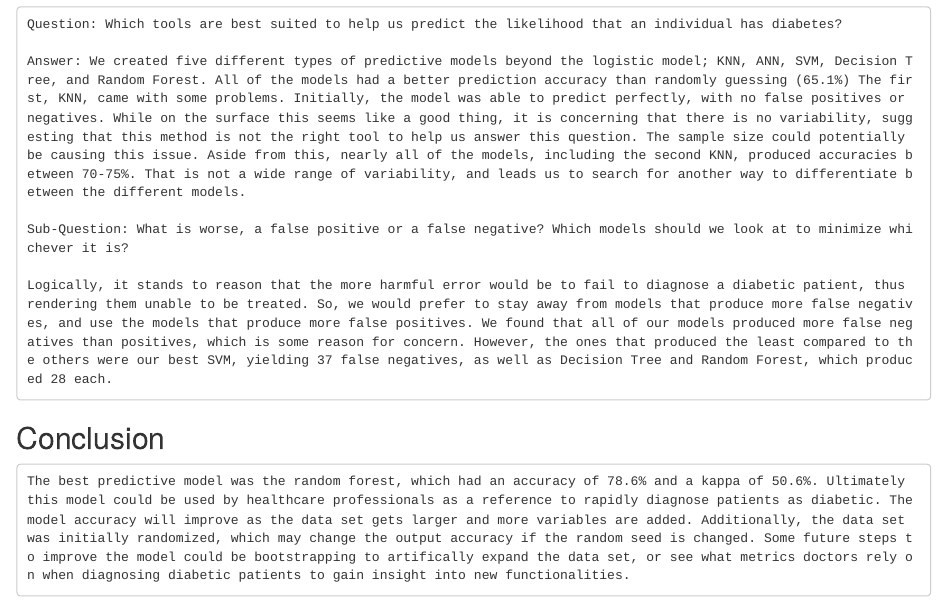
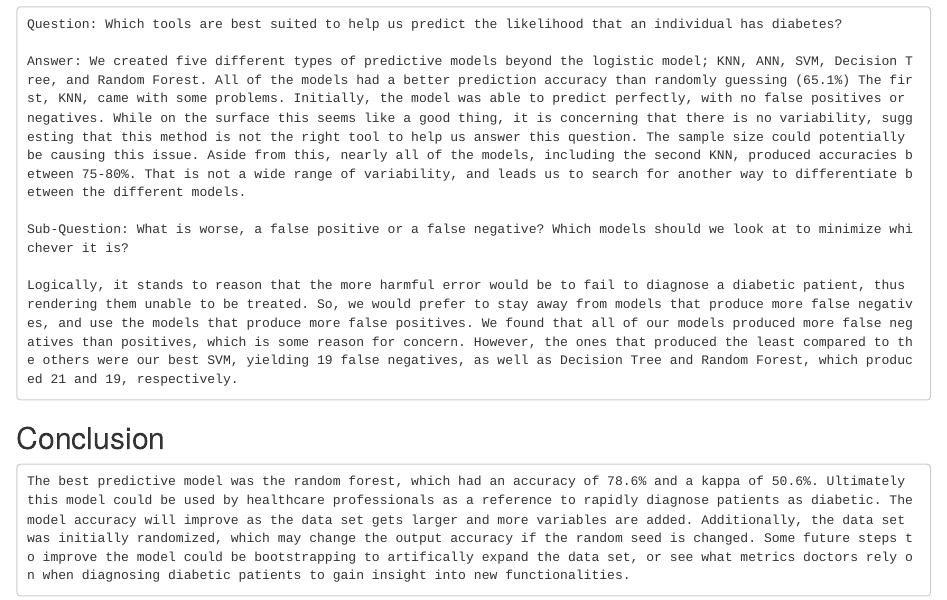
Before and after one commit to deepgoonumich/Group9ProjectTO414, an R Markdown document (FinalProject.Rmd): the page in a window 1100 px wide, from 17280 px down. Rendered offline with R 4.5, knitr and Pandoc, with nearby package versions; some code elsewhere in the file could not run offline; common packages that the code uses without loading them are loaded.

Commit message:
Update FinalProject.Rmd

````diff
--- a/FinalProject.Rmd
+++ b/FinalProject.Rmd
@@ -297,11 +297,11 @@ confusionMatrix(table(tree_random_forest_prediction, diabetes_test_labels))
 ```{}
 Question: Which tools are best suited to help us predict the likelihood that an individual has diabetes?
 
-Answer: We created five different types of predictive models beyond the logistic model; KNN, ANN, SVM, Decision Tree, and Random Forest. All of the models had a better prediction accuracy than randomly guessing (65.1%) The first, KNN, came with some problems. Initially, the model was able to predict perfectly, with no false positives or negatives. While on the surface this seems like a good thing, it is concerning that there is no variability, suggesting that this method is not the right tool to help us answer this question. The sample size could potentially be causing this issue. Aside from this, nearly all of the models, including the second KNN, produced accuracies between 70-75%. That is not a wide range of variability, and leads us to search for another way to differentiate between the different models.
+Answer: We created five different types of predictive models beyond the logistic model; KNN, ANN, SVM, Decision Tree, and Random Forest. All of the models had a better prediction accuracy than randomly guessing (65.1%) The first, KNN, came with some problems. Initially, the model was able to predict perfectly, with no false positives or negatives. While on the surface this seems like a good thing, it is concerning that there is no variability, suggesting that this method is not the right tool to help us answer this question. The sample size could potentially be causing this issue. Aside from this, nearly all of the models, including the second KNN, produced accuracies between 75-80%. That is not a wide range of variability, and leads us to search for another way to differentiate between the different models.
 
 Sub-Question: What is worse, a false positive or a false negative? Which models should we look at to minimize whichever it is?
 
-Logically, it stands to reason that the more harmful error would be to fail to diagnose a diabetic patient, thus rendering them unable to be treated. So, we would prefer to stay away from models that produce more false negatives, and use the models that produce more false positives. We found that all of our models produced more false negatives than positives, which is some reason for concern. However, the ones that produced the least compared to the others were our best SVM, yielding 37 false negatives, as well as Decision Tree and Random Forest, which produced 28 each.
+Logically, it stands to reason that the more harmful error would be to fail to diagnose a diabetic patient, thus rendering them unable to be treated. So, we would prefer to stay away from models that produce more false negatives, and use the models that produce more false positives. We found that all of our models produced more false negatives than positives, which is some reason for concern. However, the ones that produced the least compared to the others were our best SVM, yielding 19 false negatives, as well as Decision Tree and Random Forest, which produced 21 and 19, respectively.
 ```
 
 ## Conclusion
````
